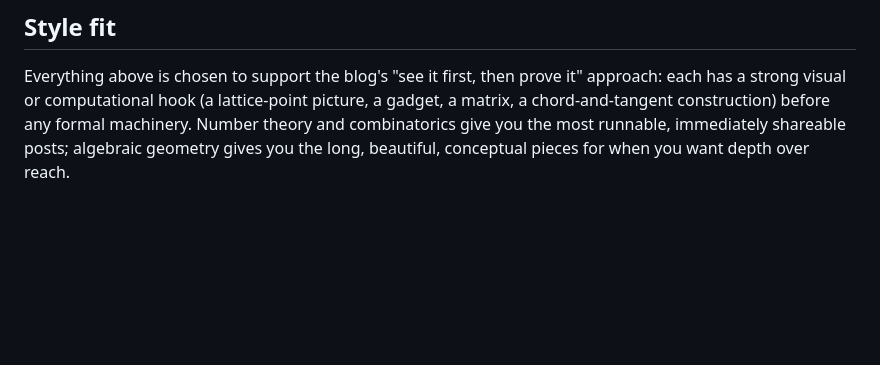
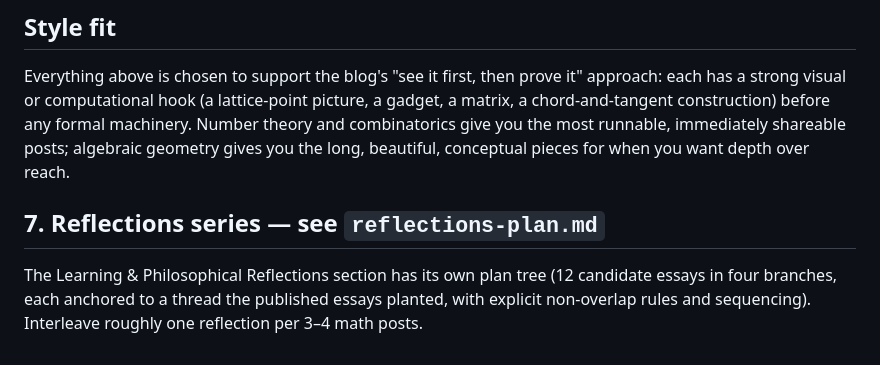
Before and after one commit to terryfxh/math-notes, a Markdown page: content-plan.md, the part around the change. Drawn GitHub-style; blank space fills up the shorter version.

```diff
--- a/content-plan.md
+++ b/content-plan.md
@@ -183,3 +183,10 @@ each has a strong visual or computational hook (a lattice-point picture, a gadge
 a chord-and-tangent construction) before any formal machinery. Number theory and
 combinatorics give you the most runnable, immediately shareable posts; algebraic geometry
 gives you the long, beautiful, conceptual pieces for when you want depth over reach.
+
+## 7. Reflections series — see `reflections-plan.md`
+
+The Learning & Philosophical Reflections section has its own plan tree (12 candidate
+essays in four branches, each anchored to a thread the published essays planted, with
+explicit non-overlap rules and sequencing). Interleave roughly one reflection per 3–4
+math posts.
```
Also changed, not shown: reflections-plan.md (added, +275 -0 lines).
